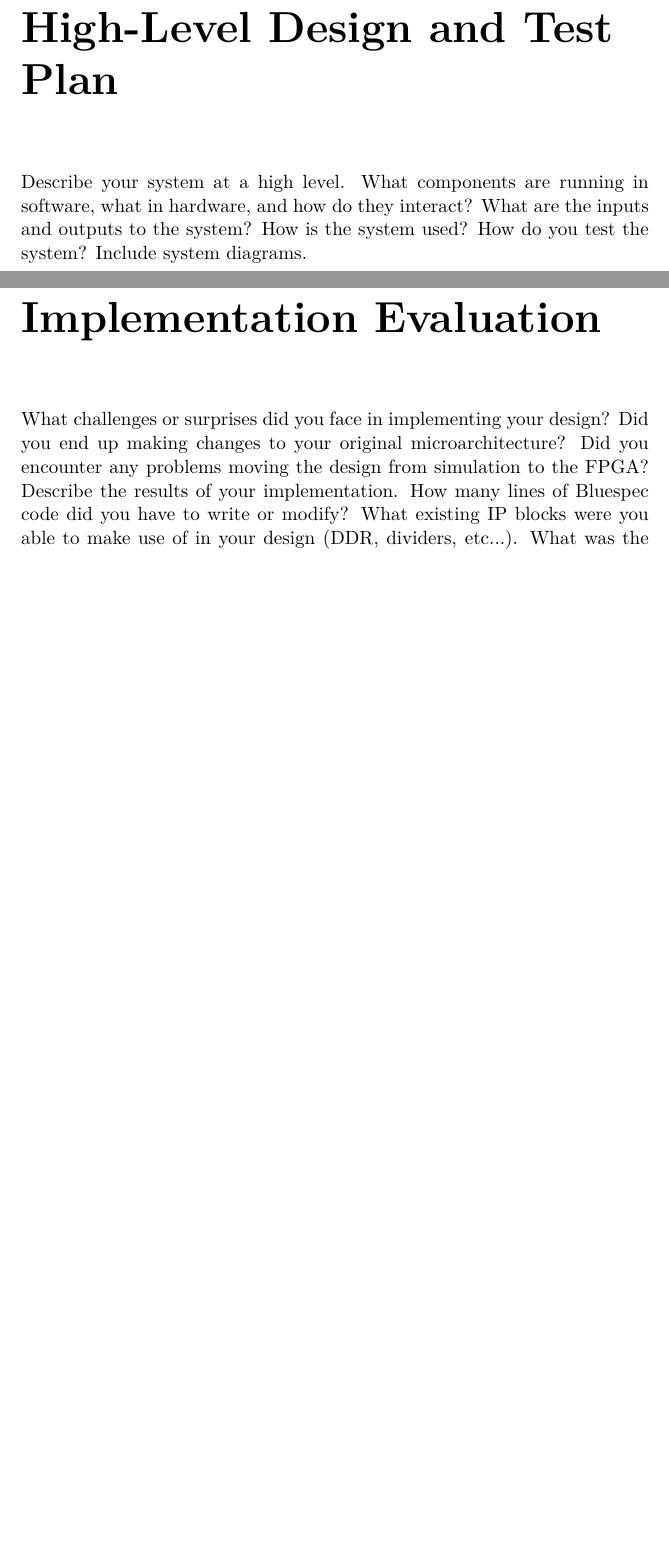
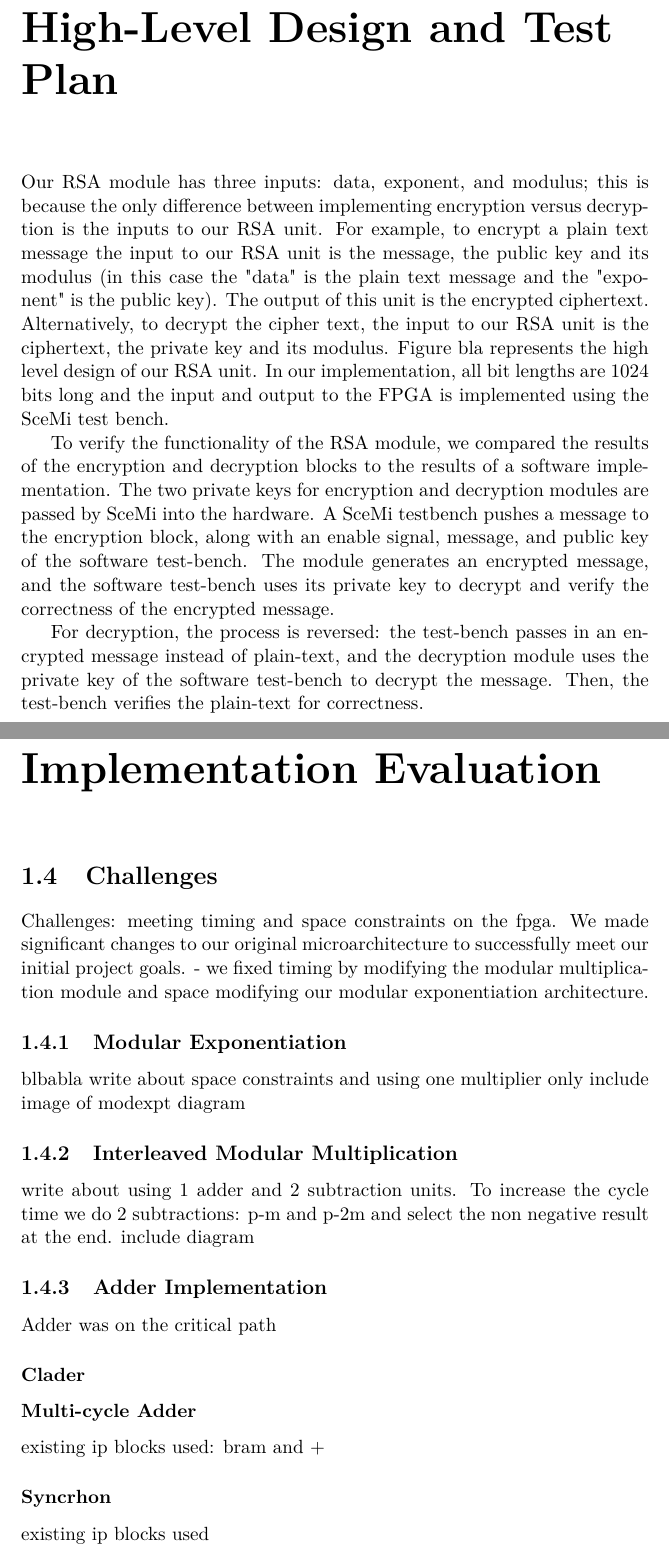
Before and after one commit to nforrester/6.375-rsa, a LaTeX document (reports/final_report/RSA.tex): two parts of pages 7 and 9 of 11 before the commit and two parts of pages 7 and 10 of 12 after it, joined at a grey line, cut so that both start at the same text, the shorter picture padded with empty space. Compiled offline with pdfLaTeX.

Commit message:
added syth

```diff
--- a/reports/final_report/RSA.tex
+++ b/reports/final_report/RSA.tex
@@ -112,9 +112,24 @@ Also, $x_i$ is the $i$th bit of $x$.
 \EndWhile
 \State $p$ is the result of the algorithm.
 \end{algorithmic}
-\chapter*{High-Level Design and Test Plan} Describe your system at a high level. What components are
-running in software, what in hardware, and how do they interact? What are the inputs and
-outputs to the system? How is the system used? How do you test the system? Include system
-diagrams.
+\chapter*{High-Level Design and Test Plan}
+%Describe your system at a high level. What components are running in software, what in hardware, and how do they interact? What are the inputs and outputs to the system? How is the system used? How do you test the system? Include system diagrams.
+Our RSA module has three inputs: data, exponent, and modulus; this is because the only difference between implementing encryption versus decryption is the inputs to our RSA unit.  For example, to encrypt a plain text message the input to our RSA unit is the message, the public key and its modulus (in this case the "data" is the plain text message and the "exponent" is the public key). The output of this unit is the encrypted ciphertext.  Alternatively, to decrypt the cipher text, the input to our RSA unit is the ciphertext, the private key and its modulus.  Figure bla represents the high level design of our RSA unit.  In our implementation, all bit lengths are 1024 bits long and the input and output to the FPGA is implemented using the SceMi test bench.
+
+
+
+To verify the functionality of the RSA module, we compared the results of the encryption and decryption blocks to the results
+of a software implementation. The two private keys for encryption and
+decryption modules are passed by SceMi into the hardware. A SceMi testbench
+pushes a message to the encryption block, along with an enable signal, message,
+and public key of the software test-bench. The module generates an encrypted message,
+and the software test-bench uses its private key to decrypt and verify the
+correctness of the encrypted message.
+
+For decryption, the process is reversed: the test-bench passes in an
+encrypted message instead of plain-text, and the decryption module uses
+the private key of the software test-bench to decrypt the message. Then, the test-bench
+verifies the plain-text for correctness.
+
+
 %%%
-\chapter*{Microarchitectural Description} Describe the microarchitecture of your project. What are the
@@ -123,13 +168,42 @@ led you to your microarchitecture?
 %%%
 \chapter*{Implementation Evaluation}
- What challenges or surprises did you face in implementing your
-design? Did you end up making changes to your original microarchitecture? Did you encounter
-any problems moving the design from simulation to the FPGA?
-Describe the results of your implementation. How many lines of Bluespec code did you have to
-write or modify? What existing IP blocks were you able to make use of in your design (DDR,
-dividers, etc...). What was the device utilization of your design, the clock frequency, and the
+ %What challenges or surprises did you face in implementing your
+%design? Did you end up making changes to your original microarchitecture? Did you encounter
+%any problems moving the design from simulation to the FPGA?
+%Describe the results of your implementation. How many lines of Bluespec code did you have to
+%write or modify? What existing IP blocks were you able to make use of in your design (DDR,
+%dividers, etc...). What was the device utilization of your design, the clock frequency, and the
+%high level throughput (frames per second, bits decoded per second, etc...). Did you meet your
+%initial project goals? Why or why not?
+
+\section{Challenges}
+Challenges: meeting timing and space constraints on the fpga. We made significant changes to our original microarchitecture to successfully meet our initial project goals.
+ - we fixed timing by modifying the modular multiplication module and space modifying our modular exponentiation architecture.
+
+\subsection{Modular Exponentiation}
+blbabla write about space constraints and using one multiplier only
+include image of modexpt diagram
+\subsection{Interleaved Modular Multiplication}
+write about using 1 adder and 2 subtraction units.
+To increase the cycle time we do 2 subtractions: p-m and p-2m and select the non negative result at the end.
+include diagram
+\subsection{Adder Implementation}
+Adder was on the critical path
+\subsubsection{Clader}
+\subsubsection{Multi-cycle Adder}
+existing ip blocks used: bram and +
+\subsubsection{Syncrhon}
+existing ip blocks used
+
+
+
+\section{Final Design Results: Space, Timing, and Throughput}
+What was the device utilization of your design, the clock frequency, and the
 high level throughput (frames per second, bits decoded per second, etc...). Did you meet your
 initial project goals? Why or why not?
+
+%%%
+
 %%%
 \chapter*{Design Exploration}
  Now that you have a working system, what trade-offs would you be interested
```
Also changed, not shown: reports/final_report/RSA.pdf, reports/final_report/RSA.tex (35 more changed lines), 2 other files.
